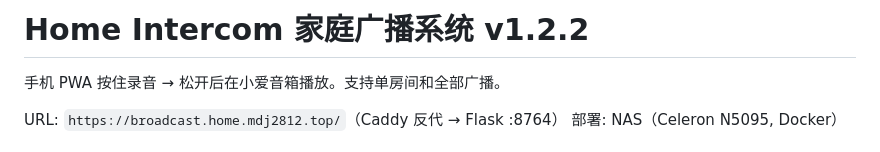
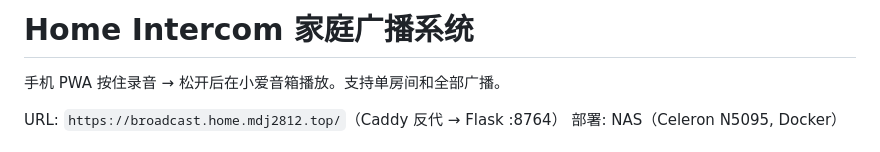
Before and after one commit to mdj2812/home-intercom, a Markdown page: README.md, the part around the change. GitHub-like rendering.

Commit message:
docs: remove version from README title

```diff
--- a/README.md
+++ b/README.md
@@ -1,4 +1,4 @@
-# Home Intercom 家庭广播系统 v1.2.2
+# Home Intercom 家庭广播系统
 
 手机 PWA 按住录音 → 松开后在小爱音箱播放。支持单房间和全部广播。
 
```
